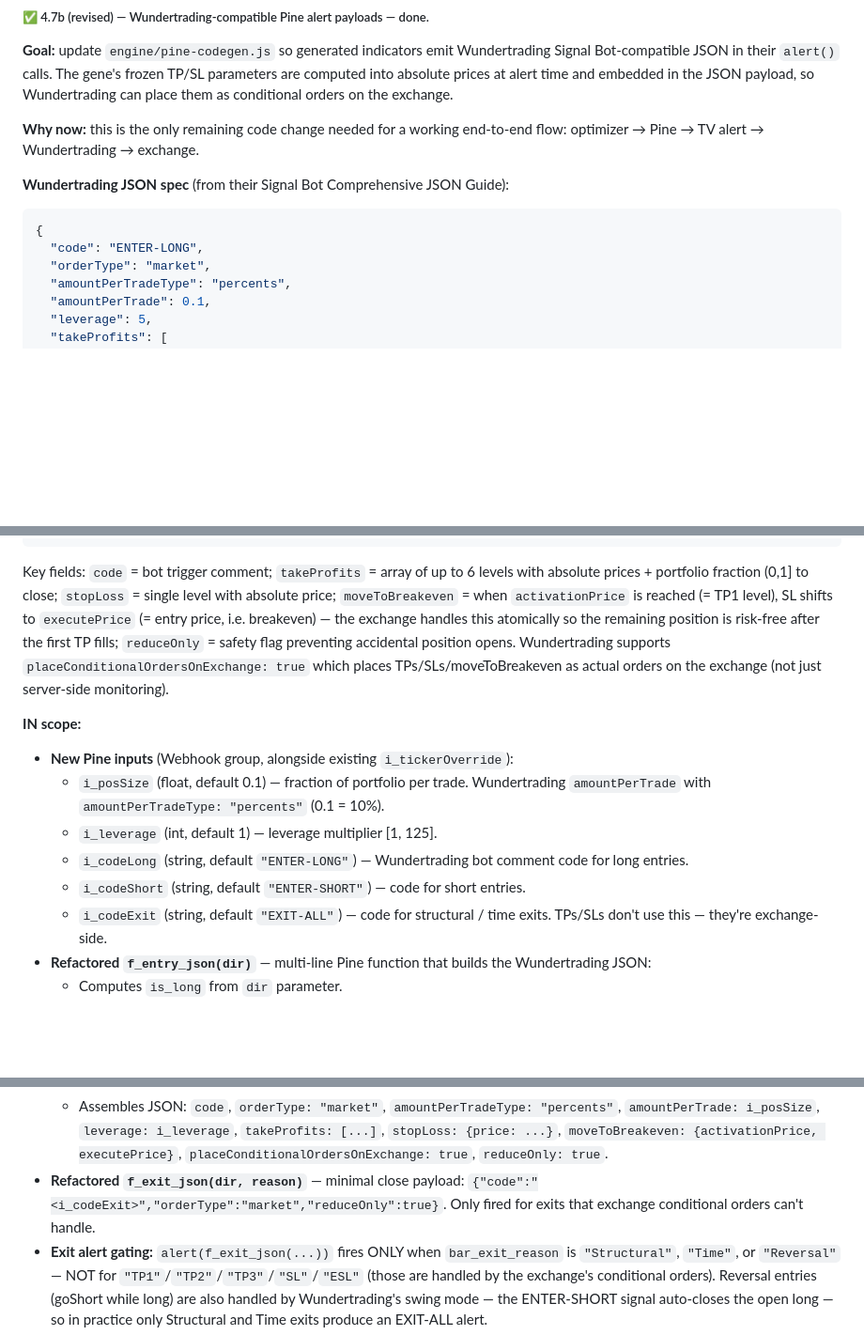
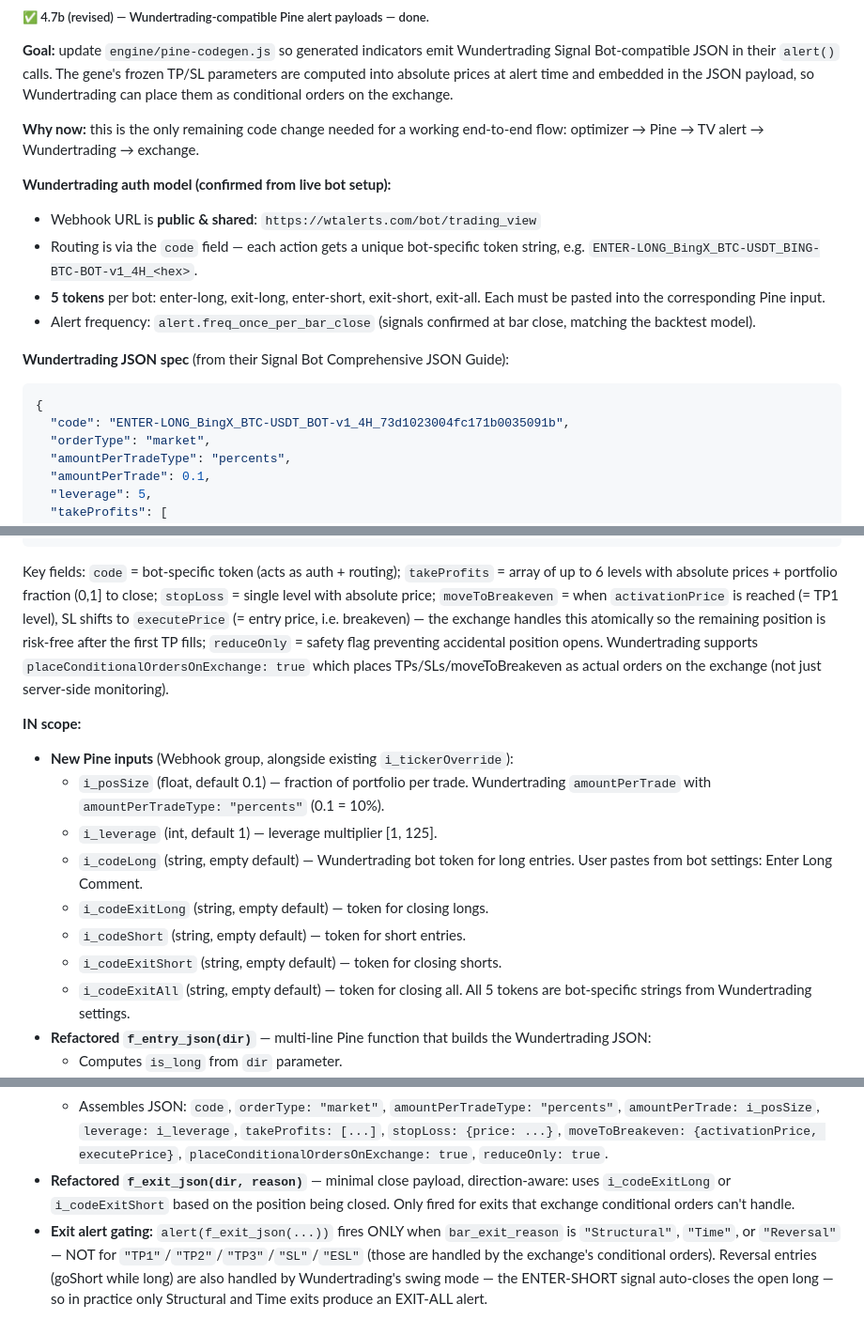
Before and after one commit to t-birke/strategy-optimizer, a Markdown page: docs/backlog.md, 3 parts joined by grey strips. Shown at 94% size. Drawn GitHub-style; blank space fills up the shorter version.

Commit message:
Backlog: document Wundertrading auth model + 5-input pattern (4.7b)
Co-Authored-By: Claude Opus 4.6 <noreply@anthropic.com>

````diff
--- a/docs/backlog.md
+++ b/docs/backlog.md
@@ -1201,11 +1201,20 @@ them as conditional orders on the exchange.
 **Why now:** this is the only remaining code change needed for a working
 end-to-end flow: optimizer → Pine → TV alert → Wundertrading → exchange.
 
+**Wundertrading auth model (confirmed from live bot setup):**
+- Webhook URL is **public & shared**: `https://wtalerts.com/bot/trading_view`
+- Routing is via the `code` field — each action gets a unique bot-specific
+  token string, e.g. `ENTER-LONG_BingX_BTC-USDT_BING-BTC-BOT-v1_4H_<hex>`.
+- **5 tokens** per bot: enter-long, exit-long, enter-short, exit-short,
+  exit-all. Each must be pasted into the corresponding Pine input.
+- Alert frequency: `alert.freq_once_per_bar_close` (signals confirmed at
+  bar close, matching the backtest model).
+
 **Wundertrading JSON spec** (from their Signal Bot Comprehensive JSON
 Guide):
 ```json
 {
-  "code": "ENTER-LONG",
+  "code": "ENTER-LONG_BingX_BTC-USDT_BOT-v1_4H_73d1023004fc171b0035091b",
   "orderType": "market",
   "amountPerTradeType": "percents",
   "amountPerTrade": 0.1,
@@ -1225,13 +1234,13 @@ Guide):
 }
 ```
 
-Key fields: `code` = bot trigger comment; `takeProfits` = array of up
-to 6 levels with absolute prices + portfolio fraction (0,1] to close;
-`stopLoss` = single level with absolute price; `moveToBreakeven` =
-when `activationPrice` is reached (= TP1 level), SL shifts to
-`executePrice` (= entry price, i.e. breakeven) — the exchange handles
-this atomically so the remaining position is risk-free after the first
-TP fills; `reduceOnly` = safety flag preventing accidental position
+Key fields: `code` = bot-specific token (acts as auth + routing);
+`takeProfits` = array of up to 6 levels with absolute prices + portfolio
+fraction (0,1] to close; `stopLoss` = single level with absolute price;
+`moveToBreakeven` = when `activationPrice` is reached (= TP1 level), SL
+shifts to `executePrice` (= entry price, i.e. breakeven) — the exchange
+handles this atomically so the remaining position is risk-free after the
+first TP fills; `reduceOnly` = safety flag preventing accidental position
 opens. Wundertrading supports `placeConditionalOrdersOnExchange: true`
 which places TPs/SLs/moveToBreakeven as actual orders on the exchange
 (not just server-side monitoring).
@@ -1242,11 +1251,13 @@ which places TPs/SLs/moveToBreakeven as actual orders on the exchange
     Wundertrading `amountPerTrade` with `amountPerTradeType: "percents"`
     (0.1 = 10%).
   - `i_leverage` (int, default 1) — leverage multiplier [1, 125].
-  - `i_codeLong` (string, default `"ENTER-LONG"`) — Wundertrading bot
-    comment code for long entries.
-  - `i_codeShort` (string, default `"ENTER-SHORT"`) — code for short entries.
-  - `i_codeExit` (string, default `"EXIT-ALL"`) — code for structural /
-    time exits. TPs/SLs don't use this — they're exchange-side.
+  - `i_codeLong` (string, empty default) — Wundertrading bot token for
+    long entries. User pastes from bot settings: Enter Long Comment.
+  - `i_codeExitLong` (string, empty default) — token for closing longs.
+  - `i_codeShort` (string, empty default) — token for short entries.
+  - `i_codeExitShort` (string, empty default) — token for closing shorts.
+  - `i_codeExitAll` (string, empty default) — token for closing all.
+    All 5 tokens are bot-specific strings from Wundertrading settings.
 - **Refactored `f_entry_json(dir)`** — multi-line Pine function that
   builds the Wundertrading JSON:
   - Computes `is_long` from `dir` parameter.
@@ -1272,9 +1283,10 @@ which places TPs/SLs/moveToBreakeven as actual orders on the exchange
     `leverage: i_leverage`, `takeProfits: [...]`, `stopLoss: {price: ...}`,
     `moveToBreakeven: {activationPrice, executePrice}`,
     `placeConditionalOrdersOnExchange: true`, `reduceOnly: true`.
-- **Refactored `f_exit_json(dir, reason)`** — minimal close payload:
-  `{"code":"<i_codeExit>","orderType":"market","reduceOnly":true}`.
-  Only fired for exits that exchange conditional orders can't handle.
+- **Refactored `f_exit_json(dir, reason)`** — minimal close payload,
+  direction-aware: uses `i_codeExitLong` or `i_codeExitShort` based on
+  the position being closed. Only fired for exits that exchange
+  conditional orders can't handle.
 - **Exit alert gating:** `alert(f_exit_json(...))` fires ONLY when
   `bar_exit_reason` is `"Structural"`, `"Time"`, or `"Reversal"` —
   NOT for `"TP1"`/`"TP2"`/`"TP3"`/`"SL"`/`"ESL"` (those are handled
````
Also changed, not shown: other parts of docs/backlog.md (+3 -3 lines).
